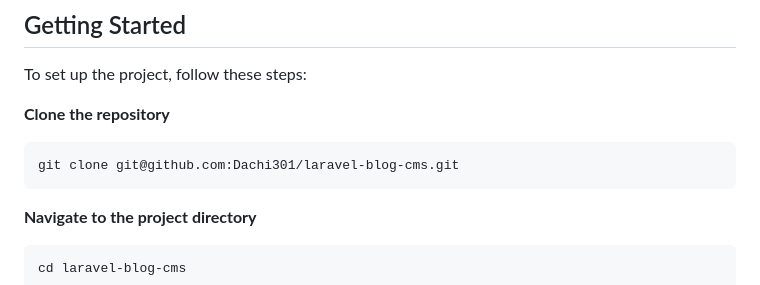
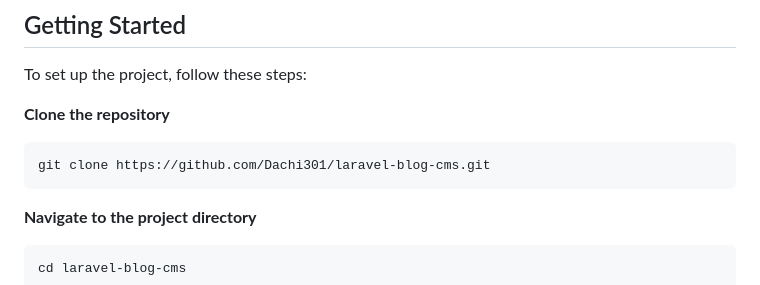
Before and after one commit to Dachi301/laravel-blog-cms, a Markdown page: README.md, the part around the change. GitHub-like rendering.

````diff
--- a/README.md
+++ b/README.md
@@ -83,7 +83,7 @@ To set up the project, follow these steps:
 **Clone the repository**
 
    ```bash
-   git clone git@github.com:Dachi301/laravel-blog-cms.git
+   git clone https://github.com/Dachi301/laravel-blog-cms.git
    ```
 **Navigate to the project directory**
 
````
